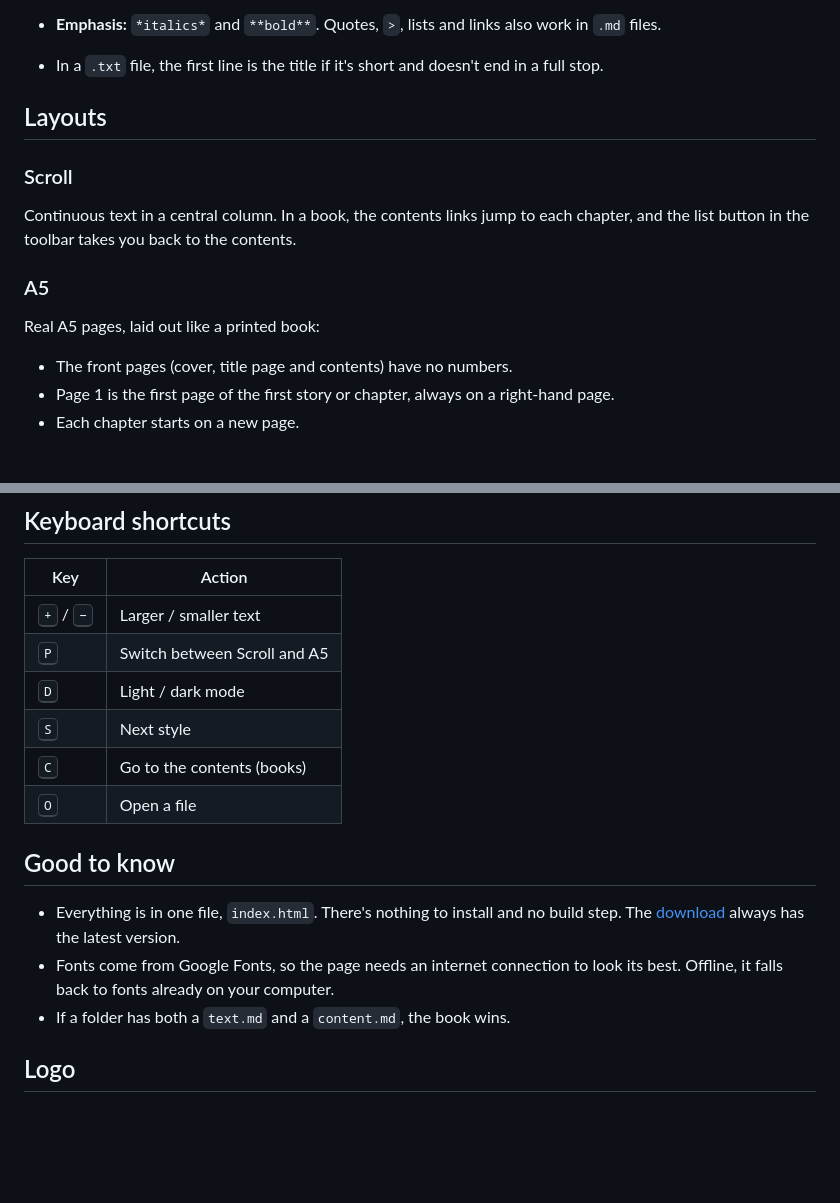
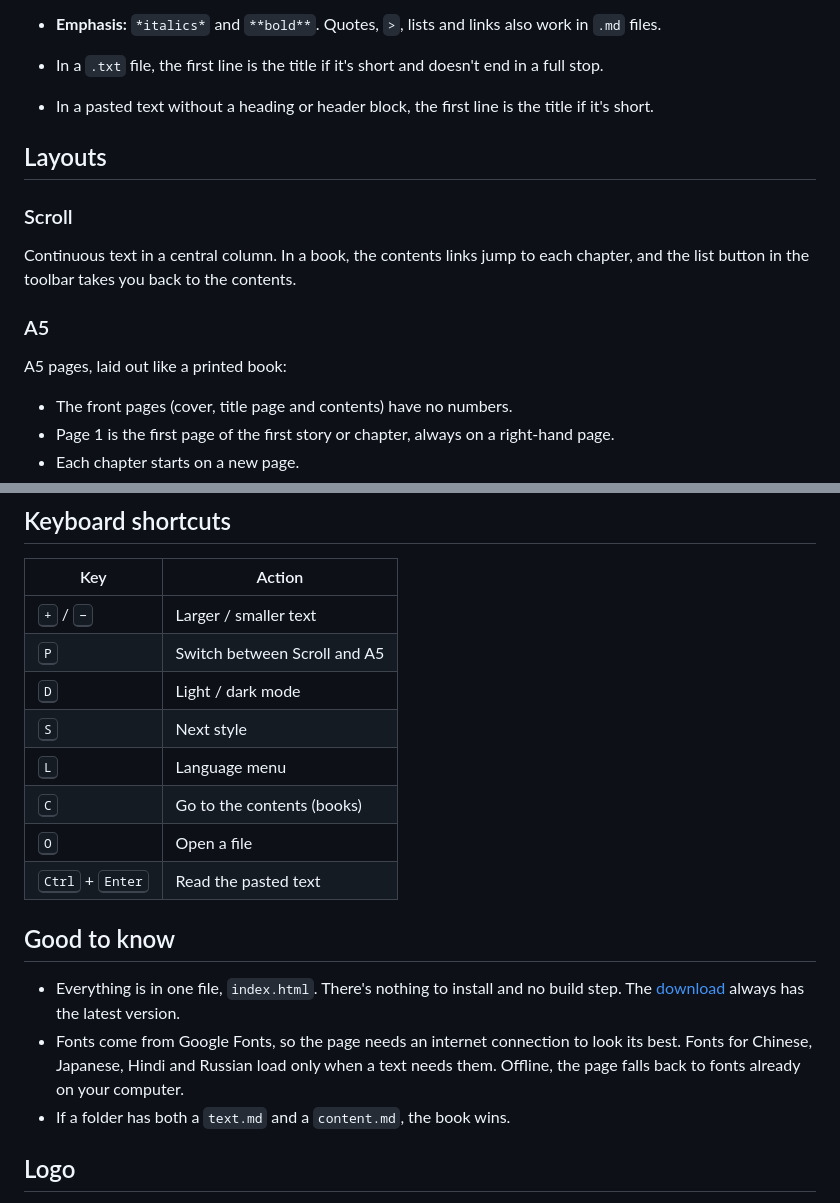
Before and after one commit to jeronimovis/txtworm, a Markdown page: README.md, 2 parts joined by grey strips. Drawn GitHub-style; blank space fills up the shorter version.

```diff
--- a/README.md
+++ b/README.md
@@ -166,6 +168,7 @@ In the A5 layout, any picture shaped like an A5 page (148 × 210 mm, about 5:7)
 - **Scene breaks:** a line with `---` or `***`.
 - **Emphasis:** `*italics*` and `**bold**`. Quotes, `>`, lists and links also work in `.md` files.
 - In a `.txt` file, the first line is the title if it's short and doesn't end in a full stop.
+- In a pasted text without a heading or header block, the first line is the title if it's short.
 
 ## Layouts
 
@@ -173,7 +176,7 @@ In the A5 layout, any picture shaped like an A5 page (148 × 210 mm, about 5:7)
 Continuous text in a central column. In a book, the contents links jump to each chapter, and the list button in the toolbar takes you back to the contents.
 
 ### A5
-Real A5 pages, laid out like a printed book:
+A5 pages, laid out like a printed book:
 
 - The front pages (cover, title page and contents) have no numbers.
 - Page 1 is the first page of the first story or chapter, always on a right-hand page.
@@ -229,13 +245,15 @@ https://example.com/stories/index.html?file=the-lamplighter.md
 | <kbd>P</kbd> | Switch between Scroll and A5 |
 | <kbd>D</kbd> | Light / dark mode |
 | <kbd>S</kbd> | Next style |
+| <kbd>L</kbd> | Language menu |
 | <kbd>C</kbd> | Go to the contents (books) |
 | <kbd>O</kbd> | Open a file |
+| <kbd>Ctrl</kbd> + <kbd>Enter</kbd> | Read the pasted text |
 
 ## Good to know
 
 - Everything is in one file, `index.html`. There's nothing to install and no build step. The [download](https://jeronimovis.github.io/txtworm/download/txtworm.zip) always has the latest version.
-- Fonts come from Google Fonts, so the page needs an internet connection to look its best. Offline, it falls back to fonts already on your computer.
+- Fonts come from Google Fonts, so the page needs an internet connection to look its best. Fonts for Chinese, Japanese, Hindi and Russian load only when a text needs them. Offline, the page falls back to fonts already on your computer.
 - If a folder has both a `text.md` and a `content.md`, the book wins.
 
 ## Logo
```
Also changed, not shown: other parts of README.md (+19 -4 lines), READMEold.md (added, +247 -0 lines).
